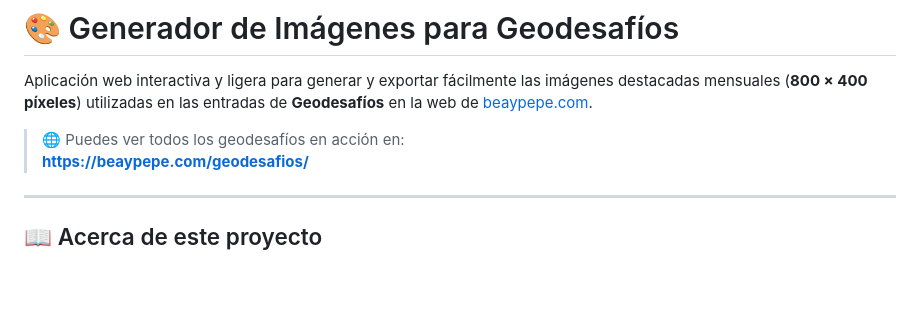
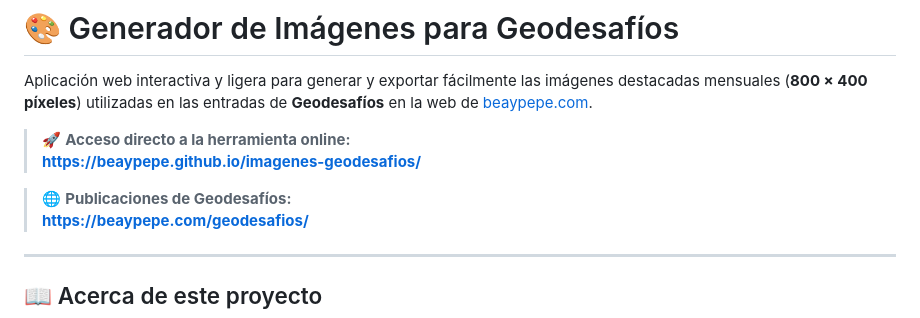
Before and after one commit to beaypepe/imagenes-geodesafios, a Markdown page: README.md, the part around the change. Drawn GitHub-style; blank space fills up the shorter version.

```diff
--- a/README.md
+++ b/README.md
@@ -2,7 +2,10 @@
 
 Aplicación web interactiva y ligera para generar y exportar fácilmente las imágenes destacadas mensuales (**800 × 400 píxeles**) utilizadas en las entradas de **Geodesafíos** en la web de [beaypepe.com](https://beaypepe.com).
 
-> 🌐 Puedes ver todos los geodesafíos en acción en:
+> 🚀 **Acceso directo a la herramienta online:**
+> **[https://beaypepe.github.io/imagenes-geodesafios/](https://beaypepe.github.io/imagenes-geodesafios/)**
+
+> 🌐 **Publicaciones de Geodesafíos:**
 > **[https://beaypepe.com/geodesafios/](https://beaypepe.com/geodesafios/)**
 
 ---
```
